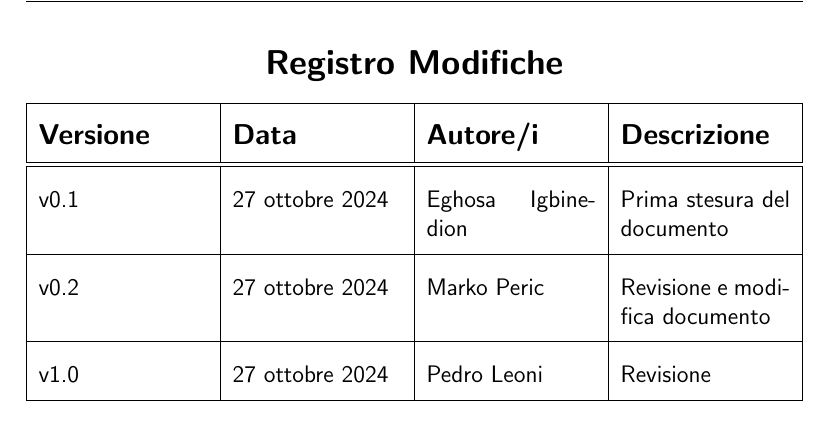
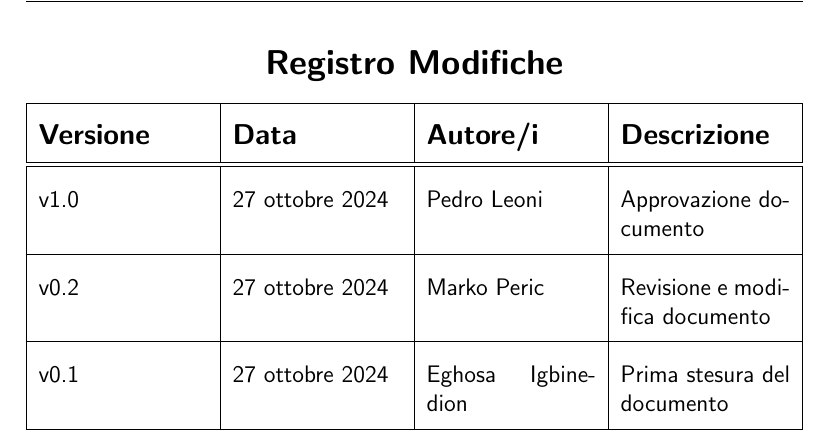
Before and after one commit to Pedro-Leonii/SorgentiDocumentazione, a LaTeX document (VerbaliInterni/22_10_2024_v1.0.tex): part of page 3 of 5, cut so that both start at the same text. Compiled offline with pdfLaTeX.

Commit message:
corretto registro modifiche

```diff
--- a/VerbaliInterni/22_10_2024_v1.0.tex
+++ b/VerbaliInterni/22_10_2024_v1.0.tex
@@ -77,20 +77,20 @@
             \textbf{\large Autore/i} &
             \textbf{\large Descrizione} \\
         \hline \hline
-            v0.1 &
+            \ultima-versione &
             27 ottobre 2024 &
-            Eghosa Igbinedion &
-            Prima stesura del documento \\
+            Pedro Leoni &
+            Approvazione documento \\
         \hline
            v0.2 &
             27 ottobre 2024 &
             Marko Peric &
             Revisione e modifica documento \\
         \hline
-            \ultima-versione &
+            v0.1 &
             27 ottobre 2024 &
-            Pedro Leoni &
-            Revisione \\
+            Eghosa Igbinedion &
+            Prima stesura del documento \\
         \hline
     \end{tabularx}}
 \end{table}
```
